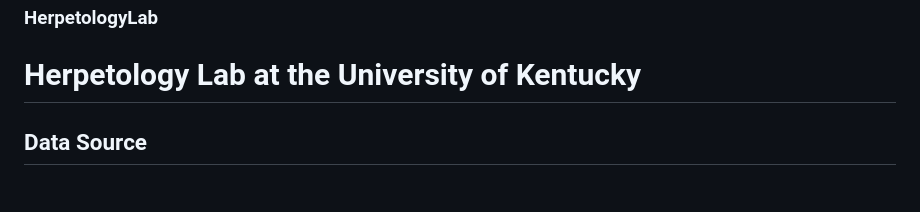
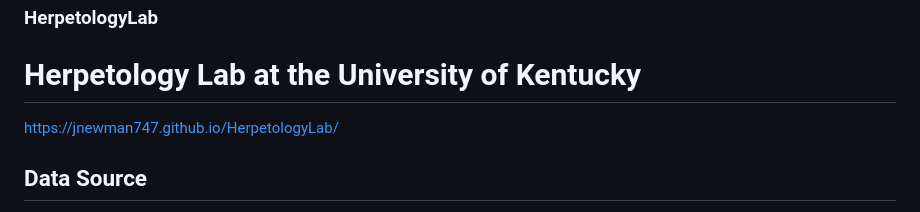
Before and after one commit to jnewman747/HerpetologyLab, a Markdown page: README.md, the part around the change. GitHub-like rendering.

```diff
--- a/README.md
+++ b/README.md
@@ -1,6 +1,8 @@
 ### HerpetologyLab
 
 # Herpetology Lab at the University of Kentucky
+https://jnewman747.github.io/HerpetologyLab/
+
 
 ## Data Source
 
```
